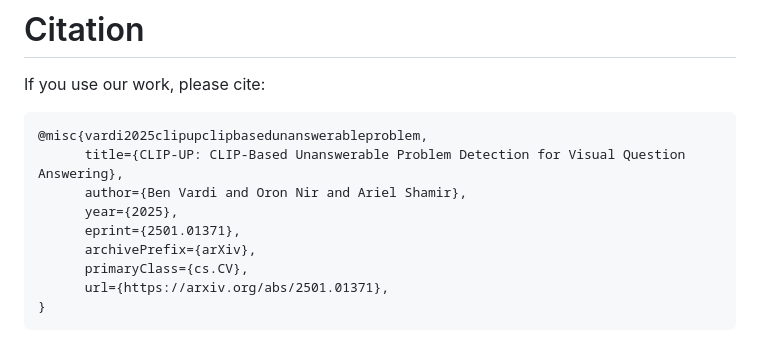
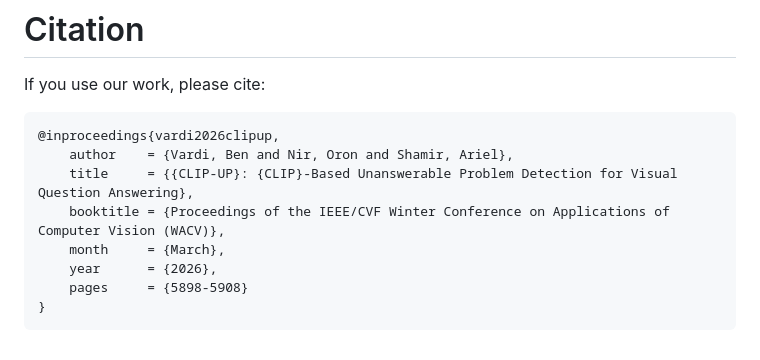
Before and after one commit to BenVr/CLIP-UP, a Markdown page: README.md, the part around the change. GitHub-like rendering.

Commit message:
Update citation

````diff
--- a/README.md
+++ b/README.md
@@ -157,13 +157,12 @@ Our code builds on many existing repositories. We specifically acknowledge the f
 # Citation
 If you use our work, please cite:
 ```
-@misc{vardi2025clipupclipbasedunanswerableproblem,
-      title={CLIP-UP: CLIP-Based Unanswerable Problem Detection for Visual Question Answering},
-      author={Ben Vardi and Oron Nir and Ariel Shamir},
-      year={2025},
-      eprint={2501.01371},
-      archivePrefix={arXiv},
-      primaryClass={cs.CV},
-      url={https://arxiv.org/abs/2501.01371},
+@inproceedings{vardi2026clipup,
+    author    = {Vardi, Ben and Nir, Oron and Shamir, Ariel},
+    title     = {{CLIP-UP}: {CLIP}-Based Unanswerable Problem Detection for Visual Question Answering},
+    booktitle = {Proceedings of the IEEE/CVF Winter Conference on Applications of Computer Vision (WACV)},
+    month     = {March},
+    year      = {2026},
+    pages     = {5898-5908}
 }
 ```
````
